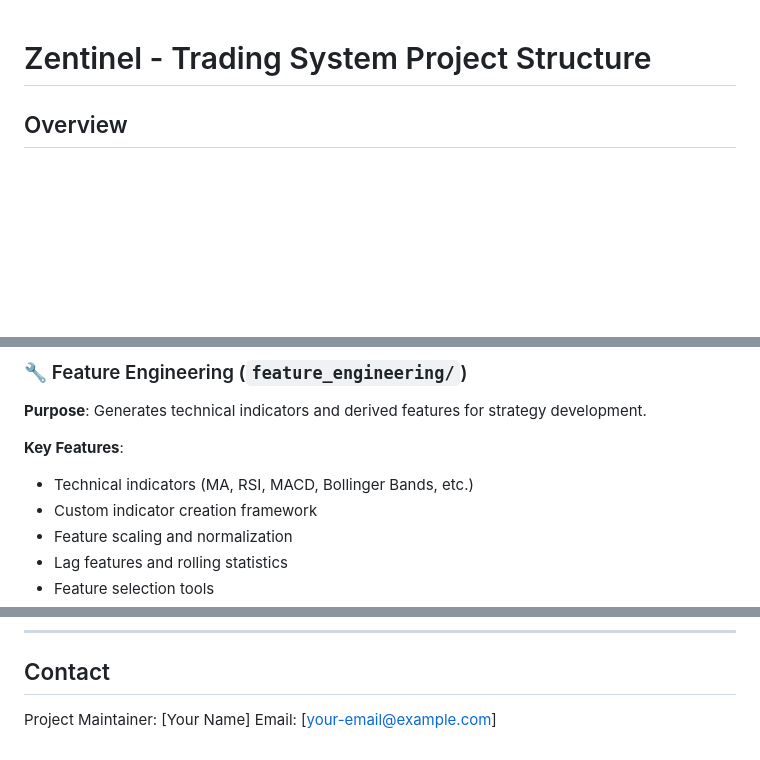
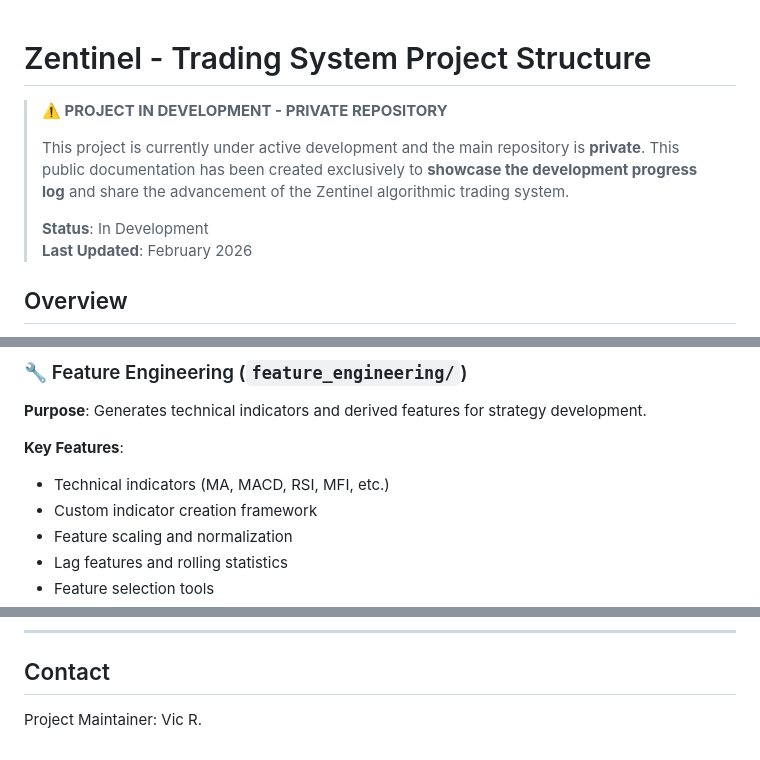
Before and after one commit to vxstein/zentinel, a Markdown page: readme.md, 3 parts joined by grey strips. GitHub-like rendering; blank space fills up the shorter version.

```diff
--- a/readme.md
+++ b/readme.md
@@ -1,4 +1,13 @@
 # Zentinel - Trading System Project Structure
+
+> **⚠️ PROJECT IN DEVELOPMENT - PRIVATE REPOSITORY**
+>
+> This project is currently under active development and the main repository is **private**.
+> This public documentation has been created exclusively to **showcase the development progress log**
+> and share the advancement of the Zentinel algorithmic trading system.
+>
+> **Status**: In Development
+> **Last Updated**: February 2026
 
 ## Overview
 Zentinel is a comprehensive algorithmic trading system designed for systematic trading strategy development, backtesting, and automated execution.
@@ -52,7 +61,7 @@ zentinel/
 **Purpose**: Generates technical indicators and derived features for strategy development.
 
 **Key Features**:
-- Technical indicators (MA, RSI, MACD, Bollinger Bands, etc.)
+- Technical indicators (MA, MACD, RSI, MFI, etc.)
 - Custom indicator creation framework
 - Feature scaling and normalization
 - Lag features and rolling statistics
@@ -342,5 +350,4 @@ MIT License - see LICENSE file for details
 
 ## Contact
 
-Project Maintainer: [Your Name]
-Email: [your-email@example.com]
+Project Maintainer: Vic R.
```
Also changed, not shown: other parts of readme.md (+1 -2 lines).
